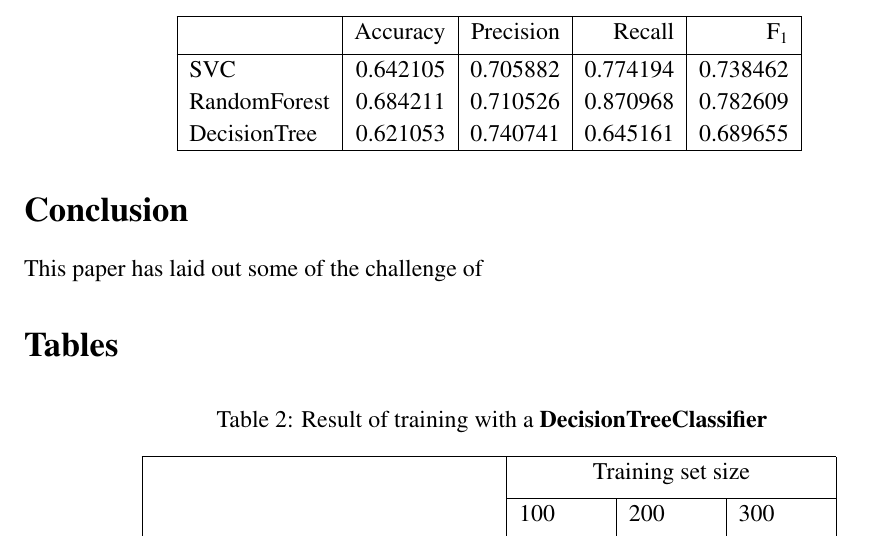
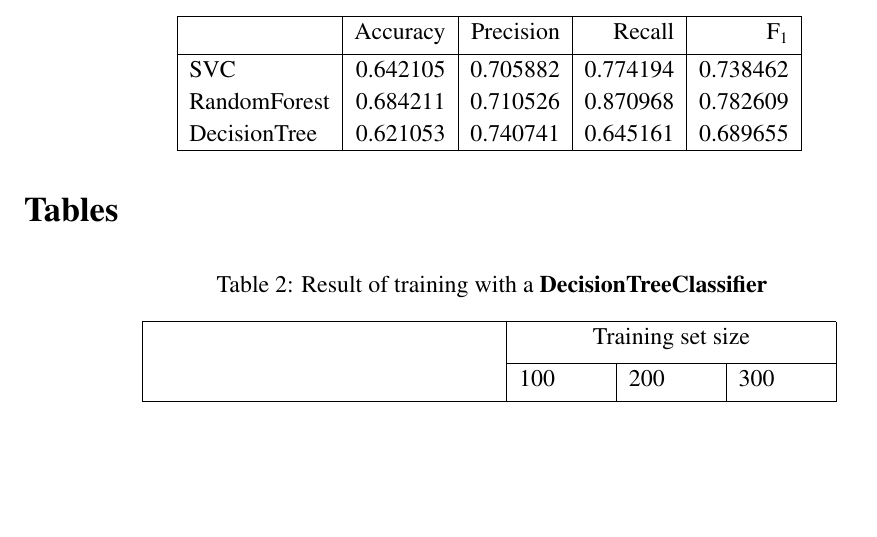
Before and after one commit to carlosvouking/studentIntervention, a LaTeX document (studentInterventionMiller_16.tex): part of page 5 of 6, cut so that both start at the same text, the shorter picture padded with empty space. Compiled offline with pdfLaTeX.

Commit message:
docs: update

```diff
--- a/studentInterventionMiller_16.tex
+++ b/studentInterventionMiller_16.tex
@@ -293,12 +293,6 @@ DecisionTree  & 0.621053   & 0.740741  & 0.645161  & 0.689655\\
 
 
 
-\section*{Conclusion}
-
-This paper has laid out some of the challenge of
-
-
-
 
 
 %-------------------------------------------T A B L E S-----------------------------------------%
```
Also changed, not shown: studentInterventionMiller_16.pdf, 1 other file.
